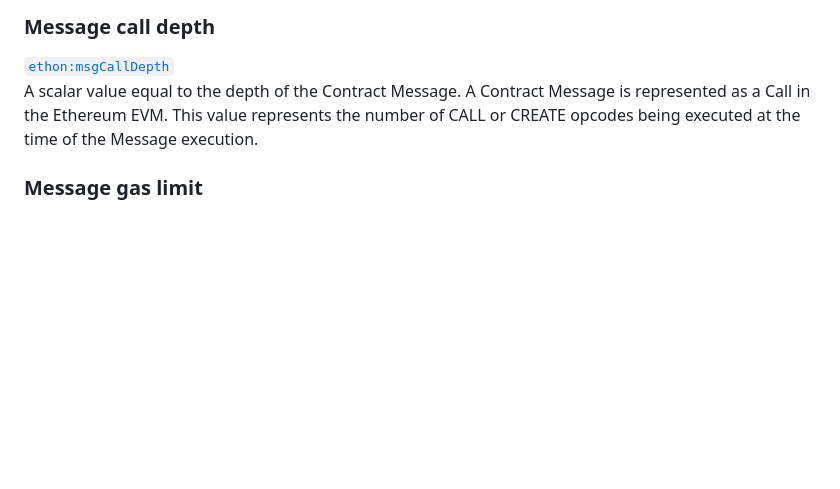
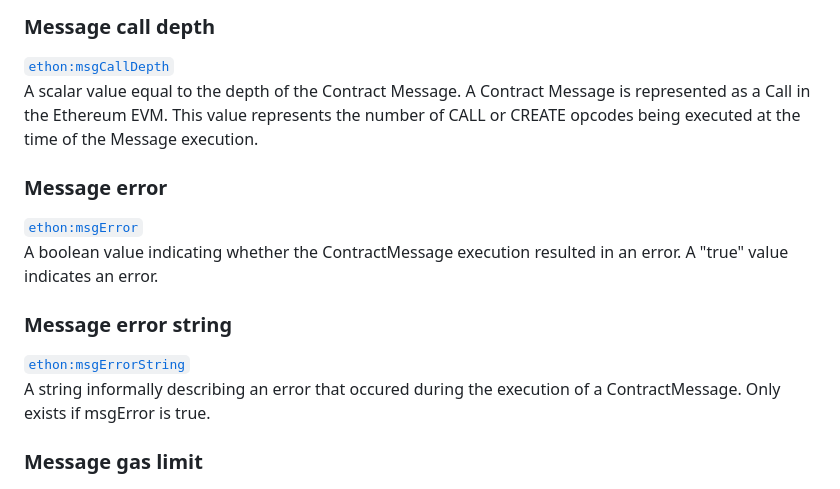
Before and after one commit to Consensys/EthOn, a Markdown page: EthOn_glossary.md, the part around the change. Drawn GitHub-style; blank space fills up the shorter version.

Commit message:
callTx/createTx error state #17

```diff
--- a/EthOn_glossary.md
+++ b/EthOn_glossary.md
@@ -222,6 +222,12 @@ Data (as a set of bytes) and value (specified as Ether) that is passed between t
 ### Message call depth
 [`ethon:msgCallDepth`](http://ethon.consensys.net/msgCallDepth)
 A scalar value equal to the depth of the Contract Message. A Contract Message is represented as a Call in the Ethereum EVM. This value represents the number of CALL or CREATE opcodes being executed at the time of the Message execution.
+### Message error
+[`ethon:msgError`](http://ethon.consensys.net/msgError)
+A boolean value indicating whether the ContractMessage execution resulted in an error. A "true" value indicates an error.
+### Message error string
+[`ethon:msgErrorString`](http://ethon.consensys.net/msgErrorString)
+A string informally describing an error that occured during the execution of a ContractMessage. Only exists if msgError is true.
 ### Message gas limit
 [`ethon:msgGasLimit`](http://ethon.consensys.net/msgGasLimit)
 A scalar value equal to the maximum amount of gas that should be used in executing this transaction. This is paid up-front, before any computation is done and may not be increased later. If used with Contract Messages it represents the fraction of the original Transaction gas limit still available for execution of the Contract Message.
```
Also changed, not shown: doc_resources/img/contract_message_concept.png, 3 other files.
